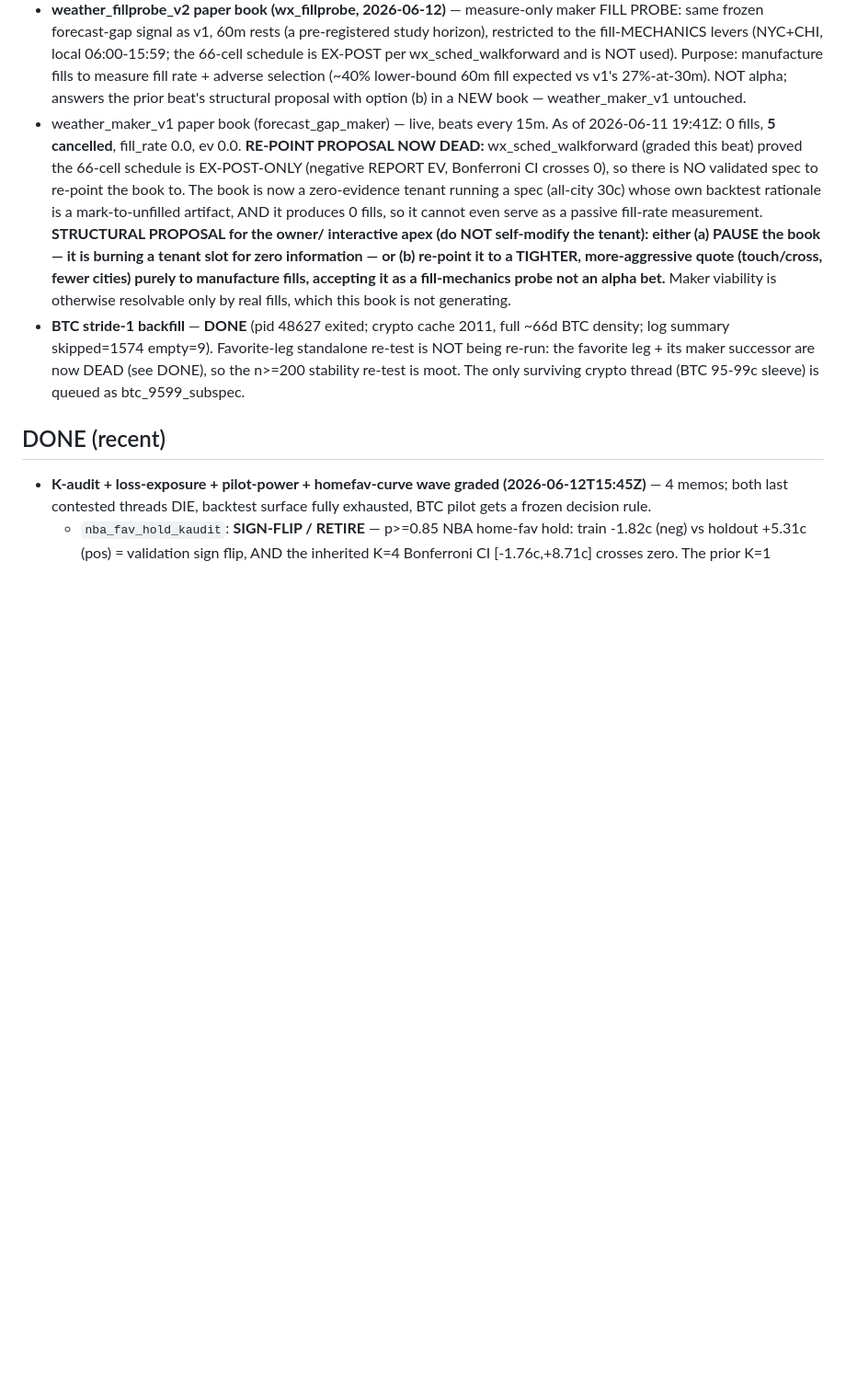
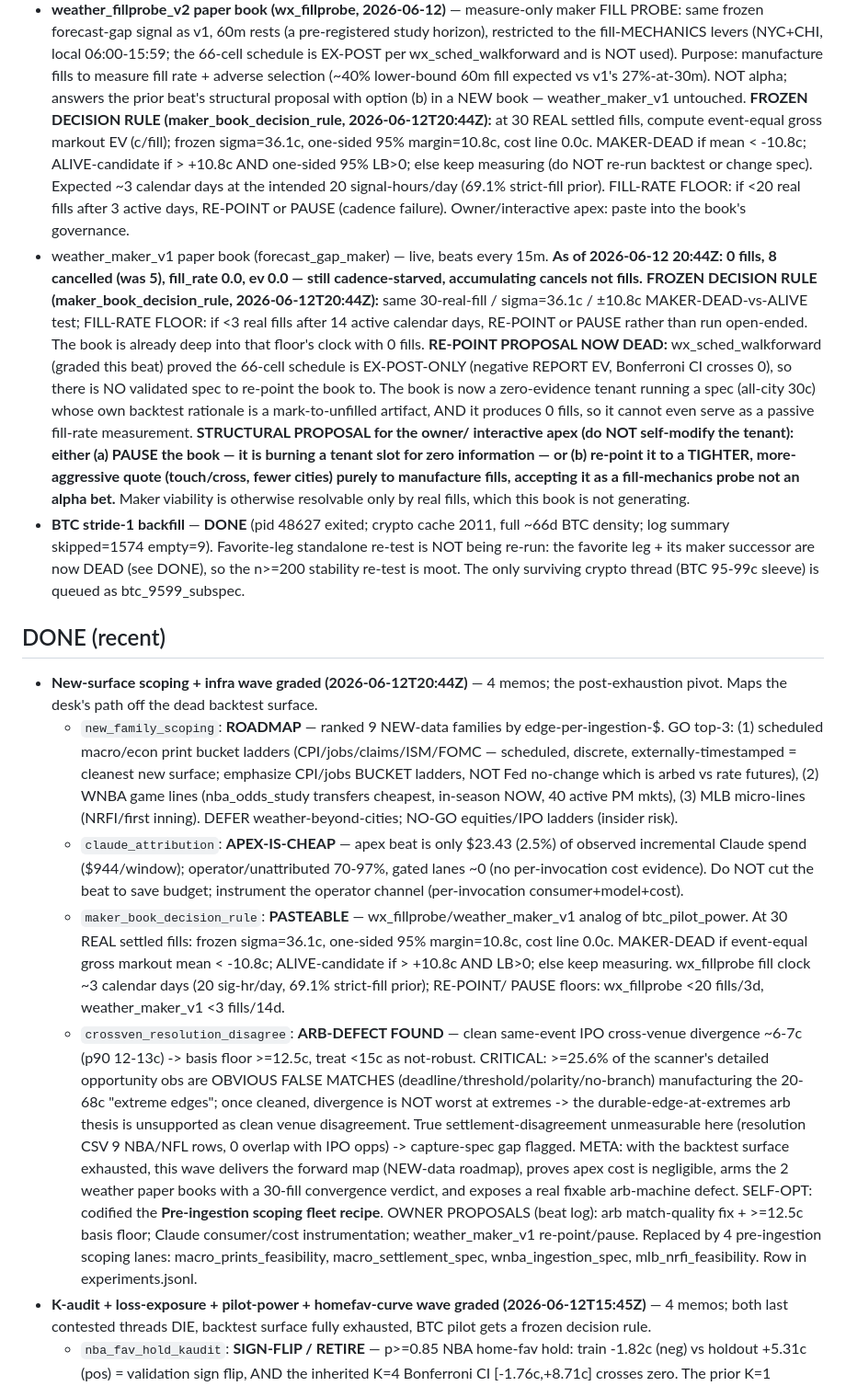
Before and after one commit to aninaga/kalshi, a Markdown page: research/lab/AGENDA.md, the part around one of its changes. Shown at 92% size. GitHub-like rendering; blank space fills up the shorter version.

```diff
--- a/research/lab/AGENDA.md
+++ b/research/lab/AGENDA.md
@@ -196,8 +219,21 @@ Priority = expected information value about making (at least paper) money.
   fill rate + adverse selection (~40% lower-bound 60m fill expected vs v1's
   27%-at-30m). NOT alpha; answers the prior beat's structural proposal with
   option (b) in a NEW book — weather_maker_v1 untouched.
+  **FROZEN DECISION RULE (maker_book_decision_rule, 2026-06-12T20:44Z):** at 30
+  REAL settled fills, compute event-equal gross markout EV (c/fill); frozen
+  sigma=36.1c, one-sided 95% margin=10.8c, cost line 0.0c. MAKER-DEAD if mean
+  < -10.8c; ALIVE-candidate if > +10.8c AND one-sided 95% LB>0; else keep
+  measuring (do NOT re-run backtest or change spec). Expected ~3 calendar days
+  at the intended 20 signal-hours/day (69.1% strict-fill prior). FILL-RATE FLOOR:
+  if <20 real fills after 3 active days, RE-POINT or PAUSE (cadence failure).
+  Owner/interactive apex: paste into the book's governance.
 - weather_maker_v1 paper book (forecast_gap_maker) — live, beats every 15m.
-  As of 2026-06-11 19:41Z: 0 fills, **5 cancelled**, fill_rate 0.0, ev 0.0.
+  **As of 2026-06-12 20:44Z: 0 fills, 8 cancelled (was 5), fill_rate 0.0, ev 0.0
+  — still cadence-starved, accumulating cancels not fills.**
+  **FROZEN DECISION RULE (maker_book_decision_rule, 2026-06-12T20:44Z):** same
+  30-real-fill / sigma=36.1c / ±10.8c MAKER-DEAD-vs-ALIVE test; FILL-RATE FLOOR:
+  if <3 real fills after 14 active calendar days, RE-POINT or PAUSE rather than
+  run open-ended. The book is already deep into that floor's clock with 0 fills.
   **RE-POINT PROPOSAL NOW DEAD:** wx_sched_walkforward (graded this beat) proved
   the 66-cell schedule is EX-POST-ONLY (negative REPORT EV, Bonferroni CI crosses
   0), so there is NO validated spec to re-point the book to. The book is now a
@@ -216,6 +252,41 @@ Priority = expected information value about making (at least paper) money.
   surviving crypto thread (BTC 95-99c sleeve) is queued as btc_9599_subspec.
 
 ## DONE (recent)
+- **New-surface scoping + infra wave graded (2026-06-12T20:44Z)** — 4 memos; the
+  post-exhaustion pivot. Maps the desk's path off the dead backtest surface.
+  - `new_family_scoping`: **ROADMAP** — ranked 9 NEW-data families by
+    edge-per-ingestion-$. GO top-3: (1) scheduled macro/econ print bucket ladders
+    (CPI/jobs/claims/ISM/FOMC — scheduled, discrete, externally-timestamped =
+    cleanest new surface; emphasize CPI/jobs BUCKET ladders, NOT Fed no-change
+    which is arbed vs rate futures), (2) WNBA game lines (nba_odds_study transfers
+    cheapest, in-season NOW, 40 active PM mkts), (3) MLB micro-lines (NRFI/first
+    inning). DEFER weather-beyond-cities; NO-GO equities/IPO ladders (insider risk).
+  - `claude_attribution`: **APEX-IS-CHEAP** — apex beat is only $23.43 (2.5%) of
+    observed incremental Claude spend ($944/window); operator/unattributed 70-97%,
+    gated lanes ~0 (no per-invocation cost evidence). Do NOT cut the beat to save
+    budget; instrument the operator channel (per-invocation consumer+model+cost).
+  - `maker_book_decision_rule`: **PASTEABLE** — wx_fillprobe/weather_maker_v1 analog
+    of btc_pilot_power. At 30 REAL settled fills: frozen sigma=36.1c, one-sided 95%
+    margin=10.8c, cost line 0.0c. MAKER-DEAD if event-equal gross markout mean
+    < -10.8c; ALIVE-candidate if > +10.8c AND LB>0; else keep measuring. wx_fillprobe
+    fill clock ~3 calendar days (20 sig-hr/day, 69.1% strict-fill prior); RE-POINT/
+    PAUSE floors: wx_fillprobe <20 fills/3d, weather_maker_v1 <3 fills/14d.
+  - `crossven_resolution_disagree`: **ARB-DEFECT FOUND** — clean same-event IPO
+    cross-venue divergence ~6-7c (p90 12-13c) -> basis floor >=12.5c, treat <15c as
+    not-robust. CRITICAL: >=25.6% of the scanner's detailed opportunity obs are
+    OBVIOUS FALSE MATCHES (deadline/threshold/polarity/no-branch) manufacturing the
+    20-68c "extreme edges"; once cleaned, divergence is NOT worst at extremes -> the
+    durable-edge-at-extremes arb thesis is unsupported as clean venue disagreement.
+    True settlement-disagreement unmeasurable here (resolution CSV 9 NBA/NFL rows, 0
+    overlap with IPO opps) -> capture-spec gap flagged.
+  META: with the backtest surface exhausted, this wave delivers the forward map
+  (NEW-data roadmap), proves apex cost is negligible, arms the 2 weather paper books
+  with a 30-fill convergence verdict, and exposes a real fixable arb-machine defect.
+  SELF-OPT: codified the **Pre-ingestion scoping fleet recipe**. OWNER PROPOSALS
+  (beat log): arb match-quality fix + >=12.5c basis floor; Claude consumer/cost
+  instrumentation; weather_maker_v1 re-point/pause. Replaced by 4 pre-ingestion
+  scoping lanes: macro_prints_feasibility, macro_settlement_spec, wnba_ingestion_spec,
+  mlb_nrfi_feasibility. Row in experiments.jsonl.
 - **K-audit + loss-exposure + pilot-power + homefav-curve wave graded
   (2026-06-12T15:45Z)** — 4 memos; both last contested threads DIE, backtest
   surface fully exhausted, BTC pilot gets a frozen decision rule.
```
Also changed, not shown: other parts of research/lab/AGENDA.md (+46 -23 lines).
